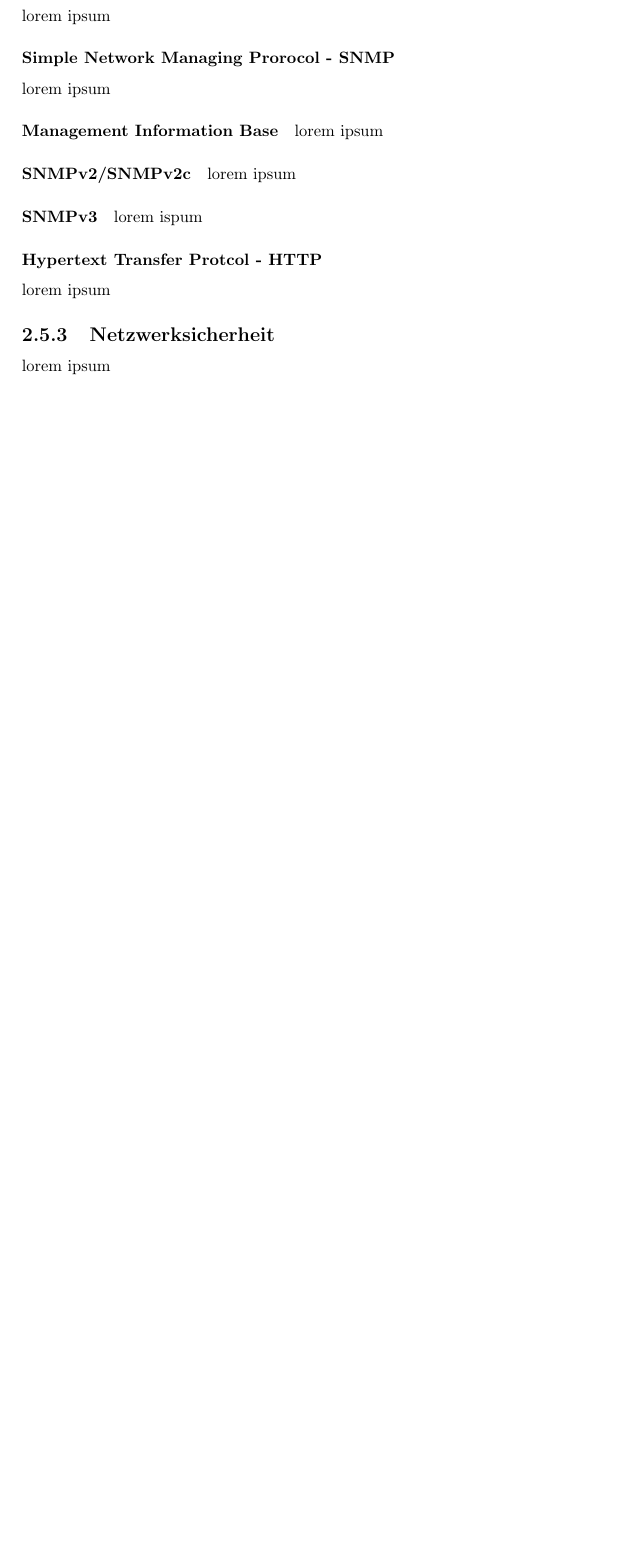
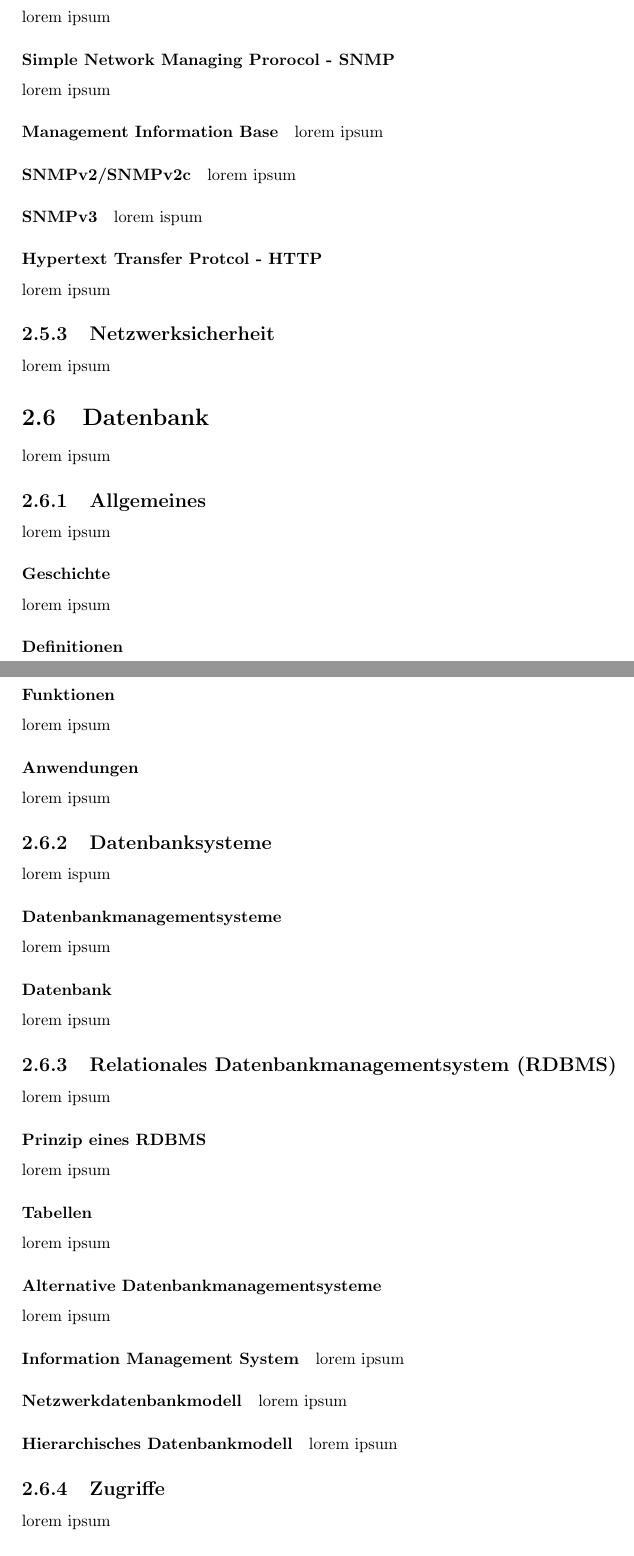
Before and after one commit to onixion/MADDoc, a LaTeX document (master-doc/MADoku.tex): part of page 12 of 15 before the commit and two parts of pages 12 and 13 of 17 after it, the two joined at a grey line, cut so that both start at the same text, the shorter picture padded with empty space. Compiled offline with pdfLaTeX.

```diff
--- a/master-doc/MADoku.tex
+++ b/master-doc/MADoku.tex
@@ -244,3 +244,40 @@
 lorem ipsum
 \subsection{Netzwerksicherheit}
 lorem ipsum
+\section{Datenbank}
+lorem ipsum
+\subsection{Allgemeines}
+lorem ipsum
+\subsubsection{Geschichte}
+lorem ipsum
+\subsubsection{Definitionen}
+lorem ipsum
+\subsubsection{Effizienz}
+lorem ipsum
+\subsubsection{Funktionen}
+lorem ipsum
+\subsubsection{Anwendungen}
+lorem ipsum
+\subsection{Datenbanksysteme}
+lorem ispum
+\subsubsection{Datenbankmanagementsysteme}
+lorem ipsum
+\subsubsection{Datenbank}
+lorem ipsum
+\subsection{Relationales Datenbankmanagementsystem (RDBMS)}
+lorem ipsum
+\subsubsection{Prinzip eines RDBMS}
+lorem ipsum
+\subsubsection{Tabellen}
+lorem ipsum
+\subsubsection{Alternative Datenbankmanagementsysteme}
+lorem ipsum
+\paragraph{Information Management System}
+lorem ipsum
+\paragraph{Netzwerkdatenbankmodell}
+lorem ipsum
+\paragraph{Hierarchisches Datenbankmodell}
+lorem ipsum
+\subsection{Zugriffe}
+lorem ipsum
+\subsubsection{Zugriffsmöglichkeiten}
```
Also changed, not shown: master-doc/MADoku.pdf (added), master-doc/MADoku.tex (42 more changed lines).
